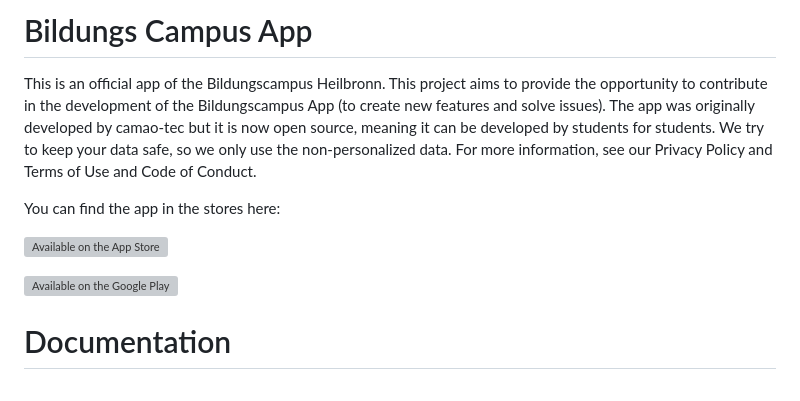
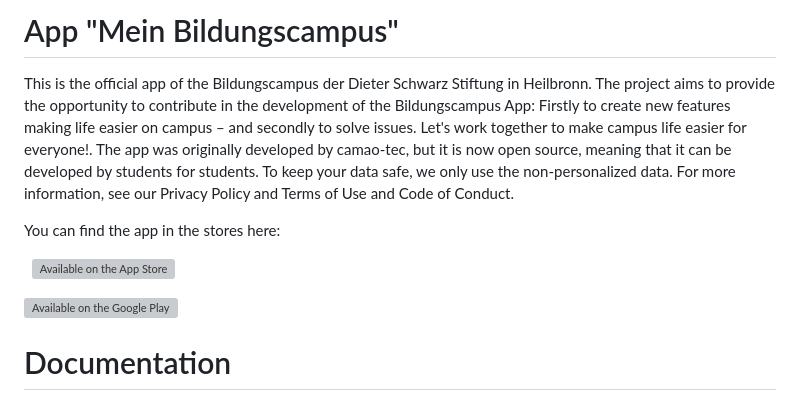
Before and after one commit to mmmake-gmbh/bcapp, a Markdown page: README.md, the part around the change. Drawn GitHub-style; grey boxes are pictures that could not be loaded.

Commit message:
fix(docs): fixing some text and position of store logos

```diff
--- a/README.md
+++ b/README.md
@@ -1,12 +1,15 @@
-# Bildungs Campus App
-This is an official app of the Bildungscampus Heilbronn. This project aims to provide the opportunity to contribute in the development of the Bildungscampus App (to create new features and solve issues). The app was originally developed by camao-tec but it is now open source, meaning it can be developed by students for students. We try to keep your data safe, so we only use the non-personalized data.
+# App "Mein Bildungscampus"
+This is the official app of the Bildungscampus der Dieter Schwarz Stiftung in Heilbronn. The project aims to provide the opportunity to contribute in the development of the Bildungscampus App: Firstly to create new features making life easier on campus – and secondly to solve issues. Let's work together to make campus life easier for everyone!.
+The app was originally developed by camao-tec, but it is now open source, meaning that it can be developed by students for students. To keep your data safe, we only use the non-personalized data.
 For more information, see our Privacy Policy and Terms of Use and Code of Conduct.
 
 You can find the app in the stores here:
 
-[![Available on the App Store](https://cl.ly/WouG/Download_on_the_App_Store_Badge_US-UK_135x40.svg)](https://apps.apple.com/app/id1571668921)
+&nbsp;&nbsp;[![Available on the App Store](https://cl.ly/WouG/Download_on_the_App_Store_Badge_US-UK_135x40.svg)](https://apps.apple.com/app/id1571668921)
 
-<a href='https://play.google.com/store/apps/details?id=com.schwarz.bildungscampus.application'><img alt='Available on the Google Play' src='https://play.google.com/intl/en_us/badges/images/generic/en_badge_web_generic.png' height='60px'/></a>
+<a href='https://play.google.com/store/apps/details?id=com.schwarz.bildungscampus.application'>
+    <img alt='Available on the Google Play' src='https://play.google.com/intl/en_us/badges/images/generic/en_badge_web_generic.png' height='60px'/>
+</a>
 
 
 # Documentation
```
